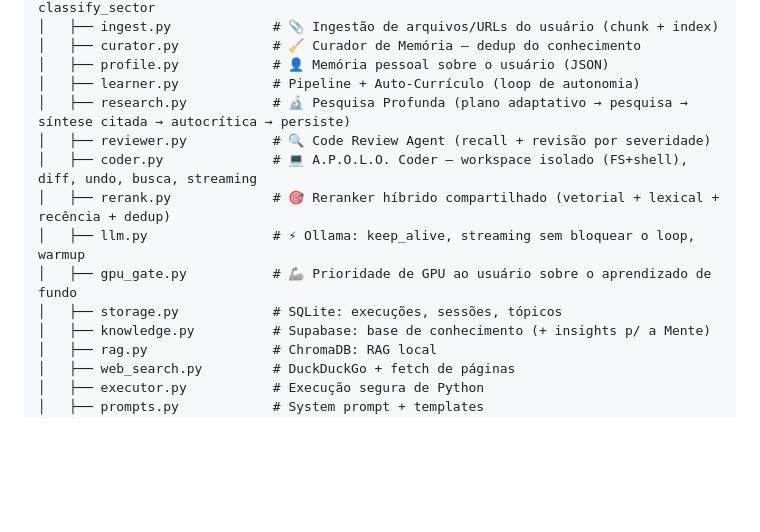
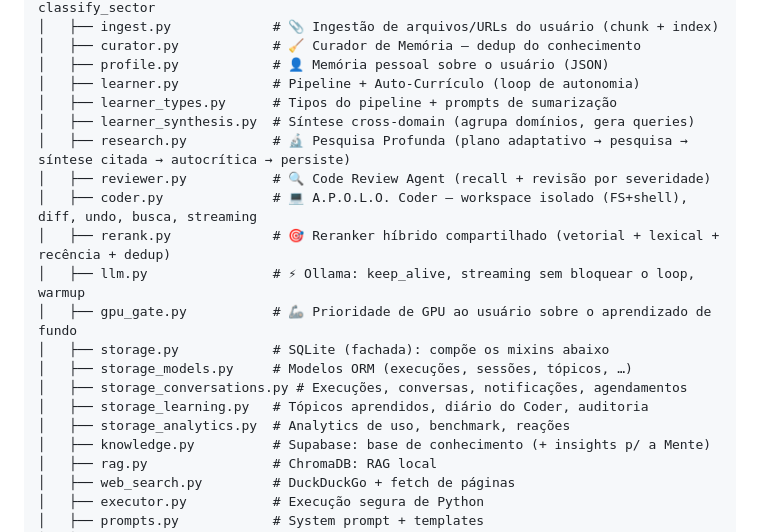
Before and after one commit to leoretori/A.P.O.L.O.-AI, a Markdown page: README.md, the part around the change. Rendered like a GitHub page; blank space fills up the shorter version.

Commit message:
docs(M1): marca M1 concluído no roadmap + estrutura no README
Épico 1.1 fechado (nenhum .py > 800) → M1 (Arquitetura & Observabilidade) 100%.
Atualiza a tabela de progresso, adiciona o marco de conclusão do M1 e reflete os
novos módulos de storage_*/learner_* na Estrutura do Projeto.

Co-Authored-By: Claude Opus 4.8 <noreply@anthropic.com>

```diff
--- a/README.md
+++ b/README.md
@@ -376,13 +376,19 @@ Apolo_AI/
 │   ├── curator.py            # 🧹 Curador de Memória — dedup do conhecimento
 │   ├── profile.py            # 👤 Memória pessoal sobre o usuário (JSON)
 │   ├── learner.py            # Pipeline + Auto-Currículo (loop de autonomia)
+│   ├── learner_types.py      # Tipos do pipeline + prompts de sumarização
+│   ├── learner_synthesis.py  # Síntese cross-domain (agrupa domínios, gera queries)
 │   ├── research.py           # 🔬 Pesquisa Profunda (plano adaptativo → pesquisa → síntese citada → autocrítica → persiste)
 │   ├── reviewer.py           # 🔍 Code Review Agent (recall + revisão por severidade)
 │   ├── coder.py              # 💻 A.P.O.L.O. Coder — workspace isolado (FS+shell), diff, undo, busca, streaming
 │   ├── rerank.py             # 🎯 Reranker híbrido compartilhado (vetorial + lexical + recência + dedup)
 │   ├── llm.py                # ⚡ Ollama: keep_alive, streaming sem bloquear o loop, warmup
 │   ├── gpu_gate.py           # 🦾 Prioridade de GPU ao usuário sobre o aprendizado de fundo
-│   ├── storage.py            # SQLite: execuções, sessões, tópicos
+│   ├── storage.py            # SQLite (fachada): compõe os mixins abaixo
+│   ├── storage_models.py     # Modelos ORM (execuções, sessões, tópicos, …)
+│   ├── storage_conversations.py # Execuções, conversas, notificações, agendamentos
+│   ├── storage_learning.py   # Tópicos aprendidos, diário do Coder, auditoria
+│   ├── storage_analytics.py  # Analytics de uso, benchmark, reações
 │   ├── knowledge.py          # Supabase: base de conhecimento (+ insights p/ a Mente)
 │   ├── rag.py                # ChromaDB: RAG local
 │   ├── web_search.py         # DuckDuckGo + fetch de páginas
```
Also changed, not shown: JARVIS_ROADMAP.md (+4 -2 lines).
